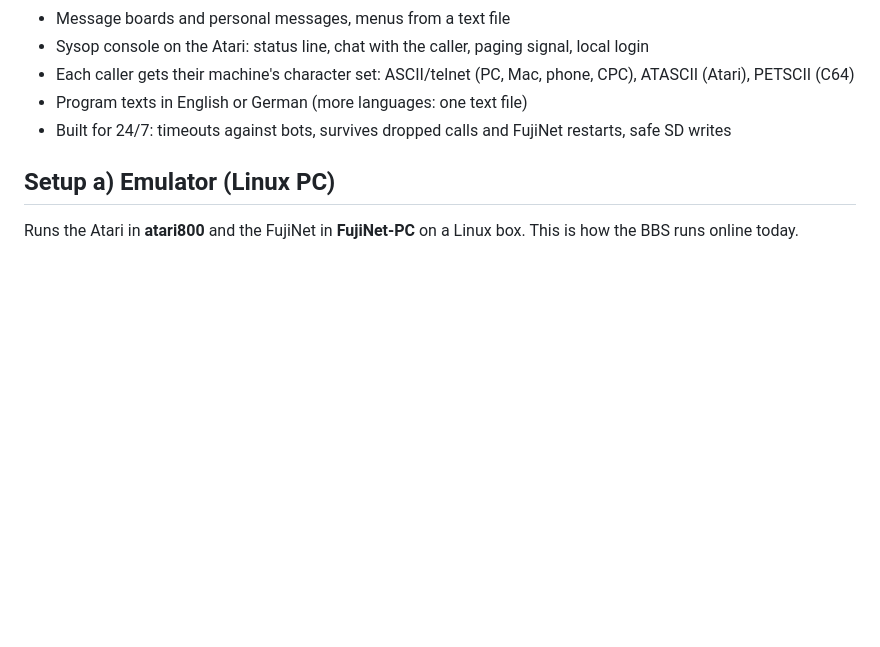
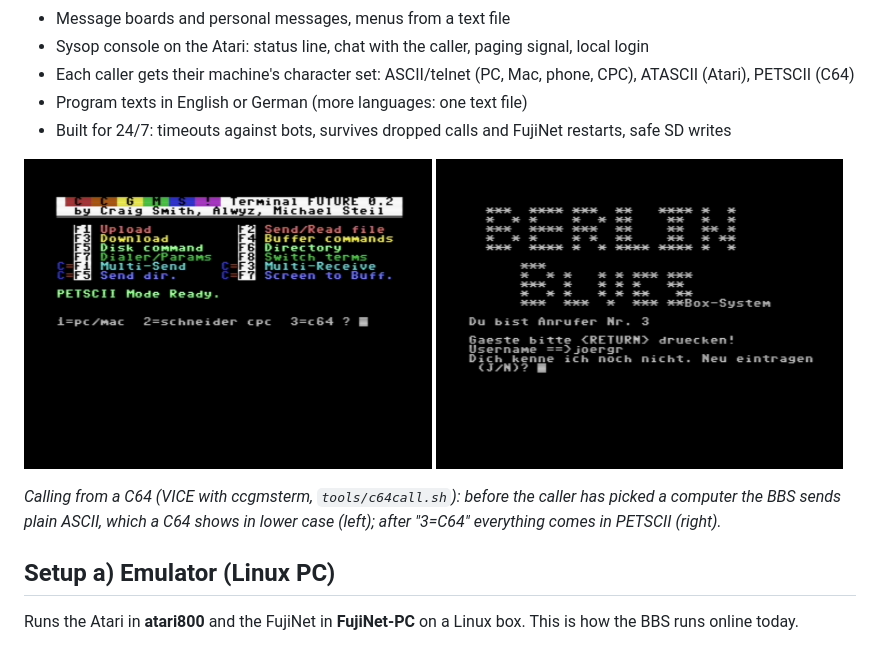
Before and after one commit to joergr72idb/atari-fujinet-berlin-blues-bbs, a Markdown page: README.md, the part around the change. GitHub-like rendering; pictures changed too: docs/images/c64-1-terminal.png (added), docs/images/c64-2-login.png (added); blank space fills up the shorter version.

```diff
--- a/README.md
+++ b/README.md
@@ -37,6 +37,15 @@ from a telnet session. Status line on top: caller, level, time online, sysop awa
 - Each caller gets their machine's character set: ASCII/telnet (PC, Mac, phone, CPC), ATASCII (Atari), PETSCII (C64)
 - Program texts in English or German (more languages: one text file)
 - Built for 24/7: timeouts against bots, survives dropped calls and FujiNet restarts, safe SD writes
+
+<p>
+<img src="docs/images/c64-1-terminal.png" width="49%" alt="C64 with ccgmsterm: the BBS asks for the caller's computer">
+<img src="docs/images/c64-2-login.png" width="49%" alt="C64: the Berlin Blues login screen in PETSCII">
+</p>
+
+*Calling from a C64 (VICE with ccgmsterm, `tools/c64call.sh`): before the caller has picked a computer the
+BBS sends plain ASCII, which a C64 shows in lower case (left); after "3=C64" everything comes in PETSCII
+(right).*
 
 ## Setup a) Emulator (Linux PC)
 
```
Also changed, not shown: docs/TECHNICAL.md (+45 -2 lines), 3 other files.
